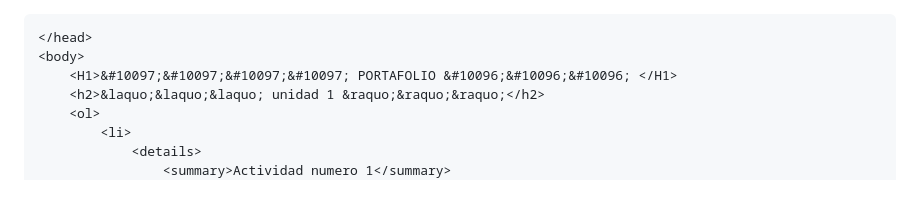
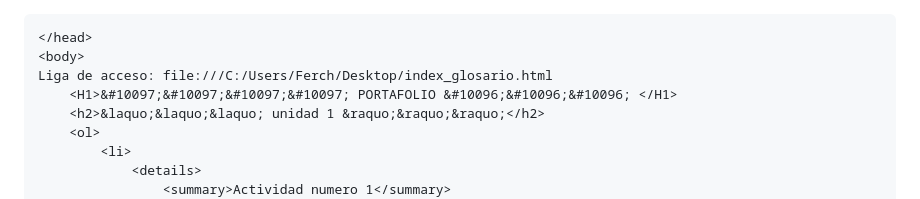
Before and after one commit to fernandodejesus/fernandodejesus183482.github.io, a Markdown page: README.md, the part around the change. Drawn GitHub-style.

```diff
--- a/README.md
+++ b/README.md
@@ -7,6 +7,7 @@
 
     </head>
     <body>
+    Liga de acceso: file:///C:/Users/Ferch/Desktop/index_glosario.html
         <H1>&#10097;&#10097;&#10097;&#10097; PORTAFOLIO &#10096;&#10096;&#10096; </H1>
         <h2>&laquo;&laquo;&laquo; unidad 1 &raquo;&raquo;&raquo;</h2>
         <ol>
```
